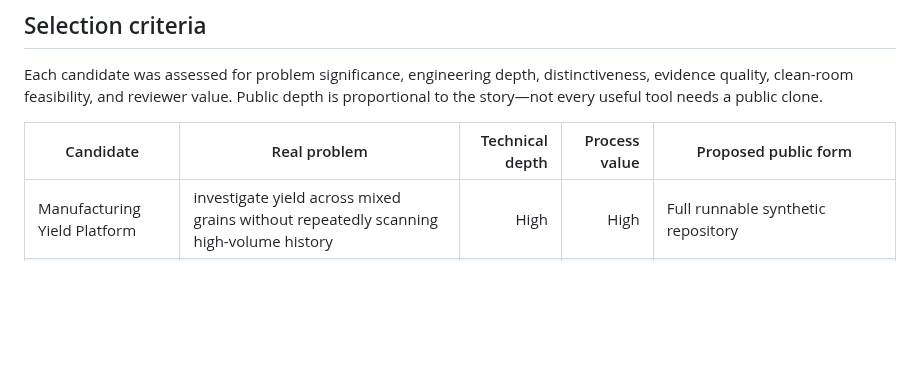
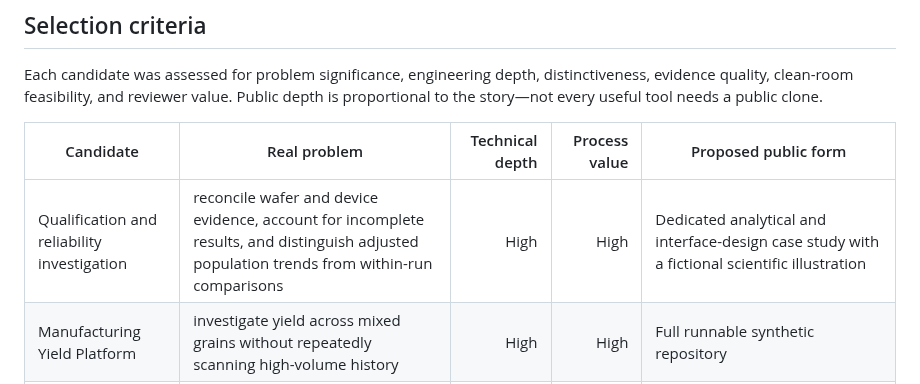
Before and after one commit to 4sy8zwp9hz-netizen/manufacturing-software-portfolio, a Markdown page: docs/PORTFOLIO_INVENTORY.md, the part around the change. Drawn GitHub-style; blank space fills up the shorter version.

```diff
--- a/docs/PORTFOLIO_INVENTORY.md
+++ b/docs/PORTFOLIO_INVENTORY.md
@@ -14,6 +14,7 @@ clone.
 
 | Candidate | Real problem | Technical depth | Process value | Proposed public form |
 |---|---|---:|---:|---|
+| Qualification and reliability investigation | reconcile wafer and device evidence, account for incomplete results, and distinguish adjusted population trends from within-run comparisons | High | High | Dedicated analytical and interface-design case study with a fictional scientific illustration |
 | Manufacturing Yield Platform | investigate yield across mixed grains without repeatedly scanning high-volume history | High | High | Full runnable synthetic repository |
 | Grating Process Analytics | reconstruct process response and support a constrained engineering recommendation from fragmented events | High | High | Deep architecture/evolution case study |
 | Fab TV / work-queue visibility | replace repeated production-status reconstruction with common visual management | Medium–high | High | Lean Digital Operations case study |
```
Also changed, not shown: README.md (+19 -1 lines), case-studies/QUALIFICATION_RELIABILITY_INVESTIGATION.md (added, +64 -0 lines), docs/SCREENSHOT_MAPPING.md (+2 -0 lines), assets/qualification-investigation.png (added), 3 other files.
